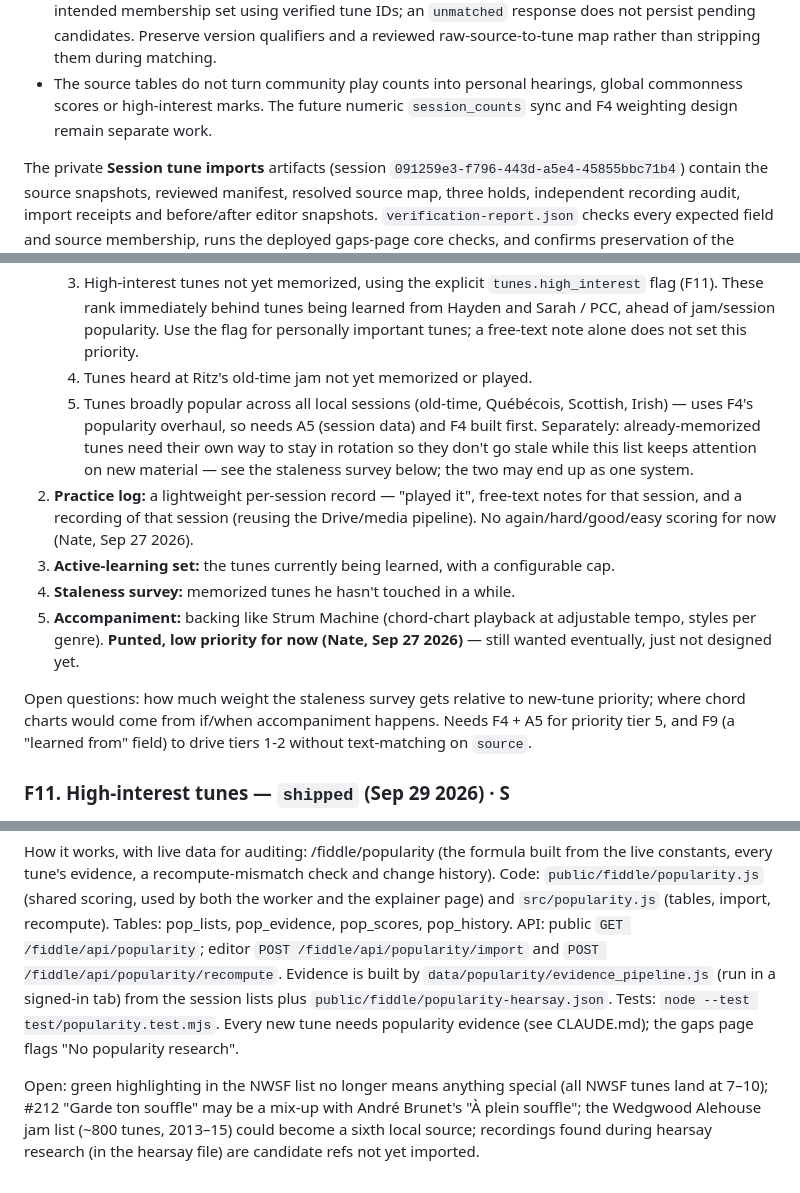
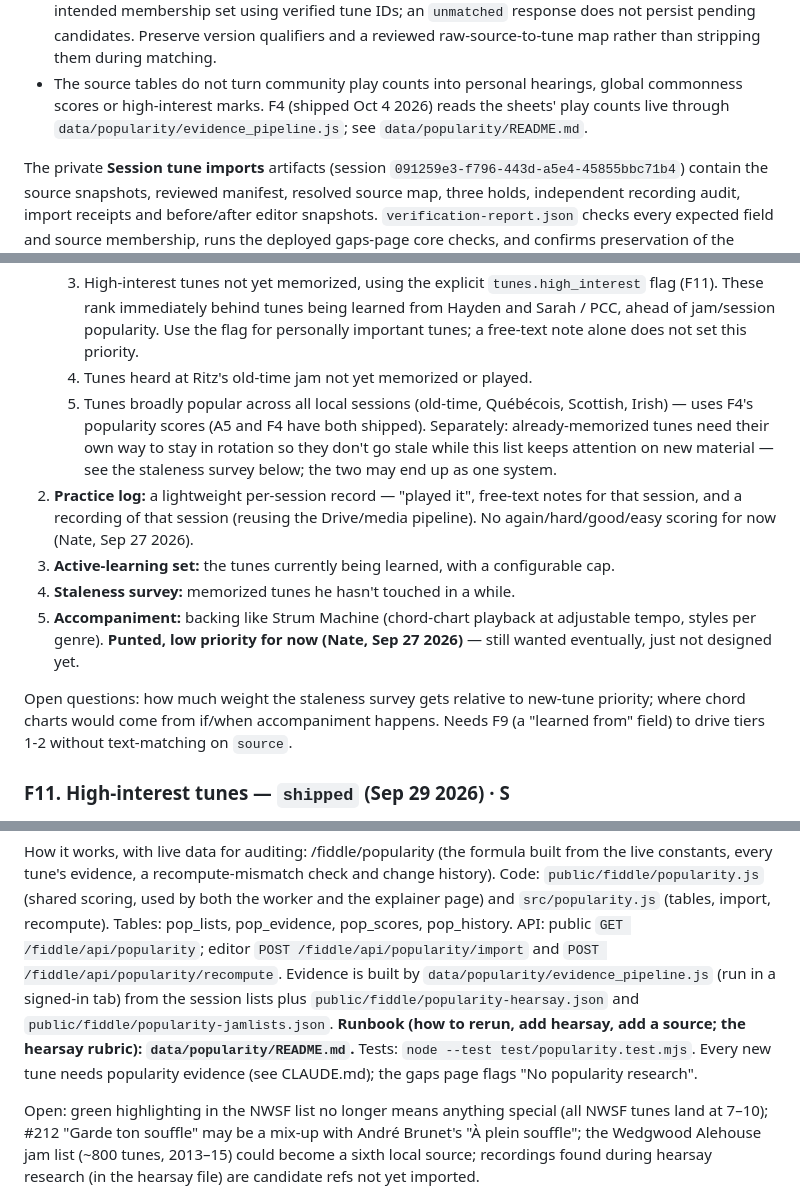
Before and after one commit to newOnahtaN/tunebook, a Markdown page: ROADMAP.md, 3 parts joined by grey strips. Drawn GitHub-style.

```diff
--- a/ROADMAP.md
+++ b/ROADMAP.md
@@ -350,7 +361,8 @@ Chattanooga (Old)/Old Chattanooga.
   membership set using verified tune IDs; an `unmatched` response does not persist pending candidates.
   Preserve version qualifiers and a reviewed raw-source-to-tune map rather than stripping them during matching.
 - The source tables do not turn community play counts into personal hearings, global commonness scores or
-  high-interest marks. The future numeric `session_counts` sync and F4 weighting design remain separate work.
+  high-interest marks. F4 (shipped Oct 4 2026) reads the sheets' play counts live through `data/popularity/evidence_pipeline.js`; see
+  `data/popularity/README.md`.
 
 The private **Session tune imports** artifacts (session `091259e3-f796-443d-a5e4-45855bbc71b4`) contain the
 source snapshots, reviewed manifest, resolved source map, three holds, independent recording audit, import
@@ -394,7 +406,7 @@ An Anki-style mode for learning new tunes and keeping learned ones fresh. State
       Use the flag for personally important tunes; a free-text note alone does not set this priority.
    4. Tunes heard at Ritz's old-time jam not yet memorized or played.
    5. Tunes broadly popular across all local sessions (old-time, Québécois, Scottish, Irish) — uses F4's popularity
-      overhaul, so needs A5 (session data) and F4 built first.
+      scores (A5 and F4 have both shipped).
    Separately: already-memorized tunes need their own way to stay in rotation so they don't go stale while this
    list keeps attention on new material — see the staleness survey below; the two may end up as one system.
 2. **Practice log:** a lightweight per-session record — "played it", free-text notes for that session, and a
@@ -406,7 +418,7 @@ An Anki-style mode for learning new tunes and keeping learned ones fresh. State
    **Punted, low priority for now (Nate, Sep 27 2026)** — still wanted eventually, just not designed yet.
 
 Open questions: how much weight the staleness survey gets relative to new-tune priority; where chord charts would come from if/when
-accompaniment happens. Needs F4 + A5 for priority tier 5, and F9 (a "learned from" field) to drive tiers 1-2
+accompaniment happens. Needs F9 (a "learned from" field) to drive tiers 1-2
 without text-matching on `source`.
 
 ### F11. High-interest tunes — `shipped` (Sep 29 2026) · S
@@ -431,7 +443,8 @@ scoring, used by both the worker and the explainer page) and `src/popularity.js`
 Tables: pop_lists, pop_evidence, pop_scores, pop_history. API: public `GET /fiddle/api/popularity`; editor
 `POST /fiddle/api/popularity/import` and `POST /fiddle/api/popularity/recompute`. Evidence is built by
 `data/popularity/evidence_pipeline.js` (run in a signed-in tab) from the session lists plus
-`public/fiddle/popularity-hearsay.json`. Tests: `node --test test/popularity.test.mjs`. Every new tune needs
+`public/fiddle/popularity-hearsay.json` and `public/fiddle/popularity-jamlists.json`. **Runbook (how to rerun,
+add hearsay, add a source; the hearsay rubric): `data/popularity/README.md`.** Tests: `node --test test/popularity.test.mjs`. Every new tune needs
 popularity evidence (see CLAUDE.md); the gaps page flags "No popularity research".
 
 Open: green highlighting in the NWSF list no longer means anything special (all NWSF tunes land at 7–10); #212
```
Also changed, not shown: other parts of ROADMAP.md (+20 -3 lines).
